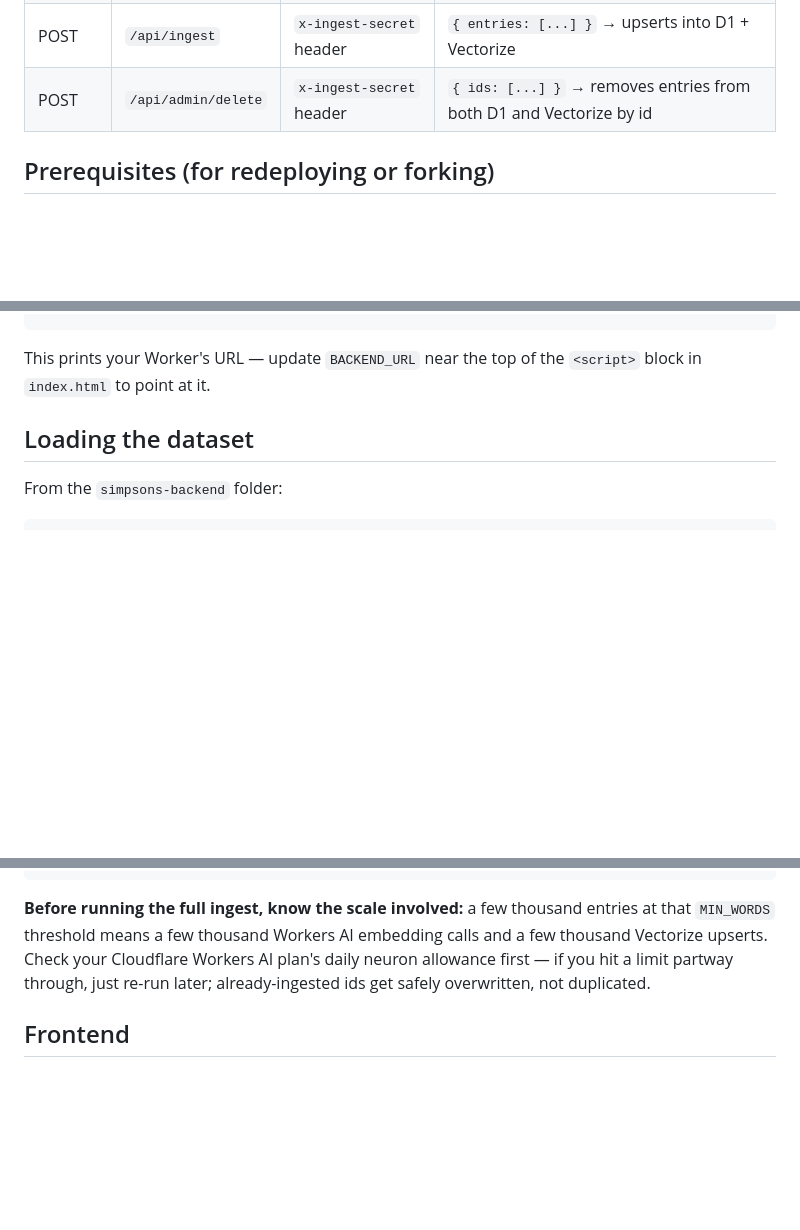
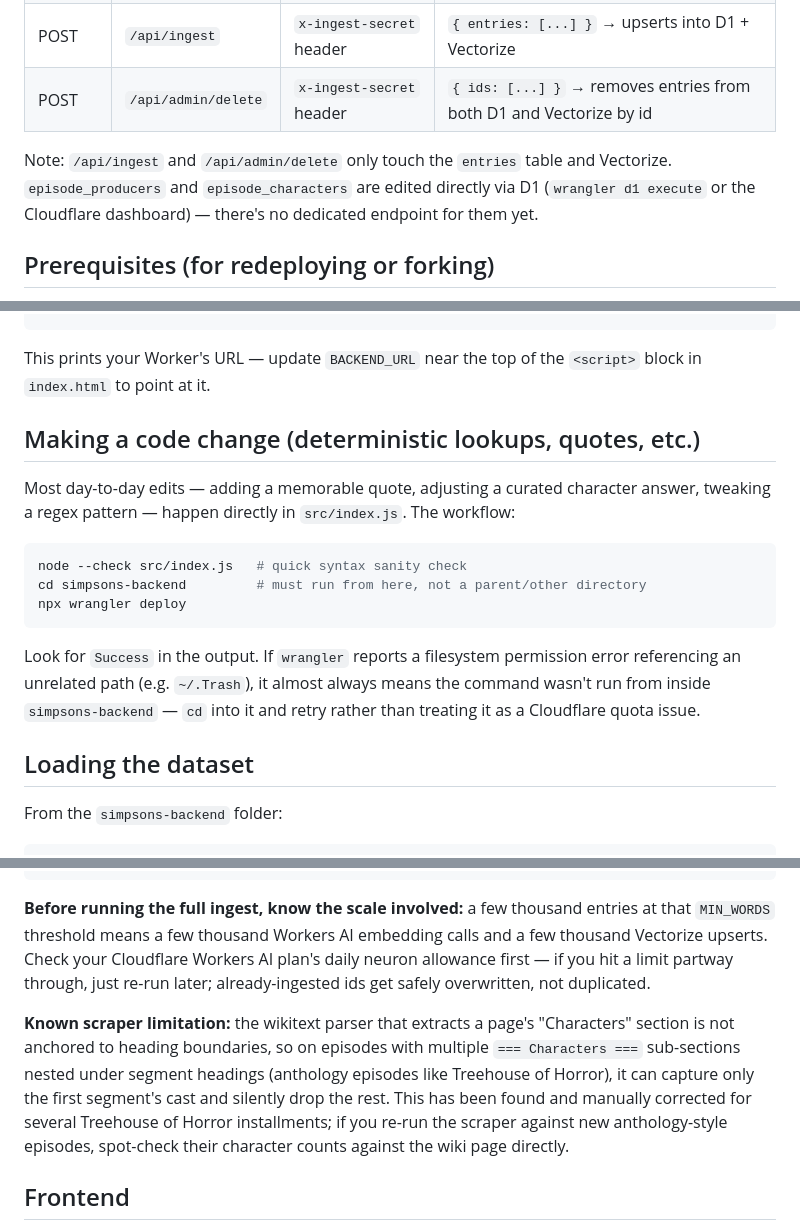
Before and after one commit to ericcarr12/simpsons-chat, a Markdown page: simpsons-backend/README.md, 3 parts joined by grey strips. GitHub-like rendering; blank space fills up the shorter version.

````diff
--- a/simpsons-backend/README.md
+++ b/simpsons-backend/README.md
@@ -49,6 +97,11 @@ each entry.
 | POST | `/api/chat` | none (IP rate-limited) | `{ message }` → `{ answer, sources, noMatch? }` |
 | POST | `/api/ingest` | `x-ingest-secret` header | `{ entries: [...] }` → upserts into D1 + Vectorize |
 | POST | `/api/admin/delete` | `x-ingest-secret` header | `{ ids: [...] }` → removes entries from both D1 and Vectorize by id |
+
+Note: `/api/ingest` and `/api/admin/delete` only touch the `entries` table
+and Vectorize. `episode_producers` and `episode_characters` are edited
+directly via D1 (`wrangler d1 execute` or the Cloudflare dashboard) — there's
+no dedicated endpoint for them yet.
 
 ## Prerequisites (for redeploying or forking)
 
@@ -89,6 +142,23 @@ wrangler deploy
 
 This prints your Worker's URL — update `BACKEND_URL` near the top of the
 `<script>` block in `index.html` to point at it.
+
+## Making a code change (deterministic lookups, quotes, etc.)
+
+Most day-to-day edits — adding a memorable quote, adjusting a curated
+character answer, tweaking a regex pattern — happen directly in
+`src/index.js`. The workflow:
+
+```bash
+node --check src/index.js   # quick syntax sanity check
+cd simpsons-backend         # must run from here, not a parent/other directory
+npx wrangler deploy
+```
+
+Look for `Success` in the output. If `wrangler` reports a filesystem
+permission error referencing an unrelated path (e.g. `~/.Trash`), it almost
+always means the command wasn't run from inside `simpsons-backend` — `cd`
+into it and retry rather than treating it as a Cloudflare quota issue.
 
 ## Loading the dataset
 
@@ -151,6 +221,15 @@ Workers AI plan's daily neuron allowance first — if you hit a limit partway
 through, just re-run later; already-ingested ids get safely overwritten, not
 duplicated.
 
+**Known scraper limitation:** the wikitext parser that extracts a page's
+"Characters" section is not anchored to heading boundaries, so on episodes
+with multiple `=== Characters ===` sub-sections nested under segment
+headings (anthology episodes like Treehouse of Horror), it can capture only
+the first segment's cast and silently drop the rest. This has been found and
+manually corrected for several Treehouse of Horror installments; if you
+re-run the scraper against new anthology-style episodes, spot-check their
+character counts against the wiki page directly.
+
 ## Frontend
 
 `index.html` is a single self-contained file (inline CSS/JS, no build step)
````
Also changed, not shown: other parts of simpsons-backend/README.md (+56 -8 lines).
